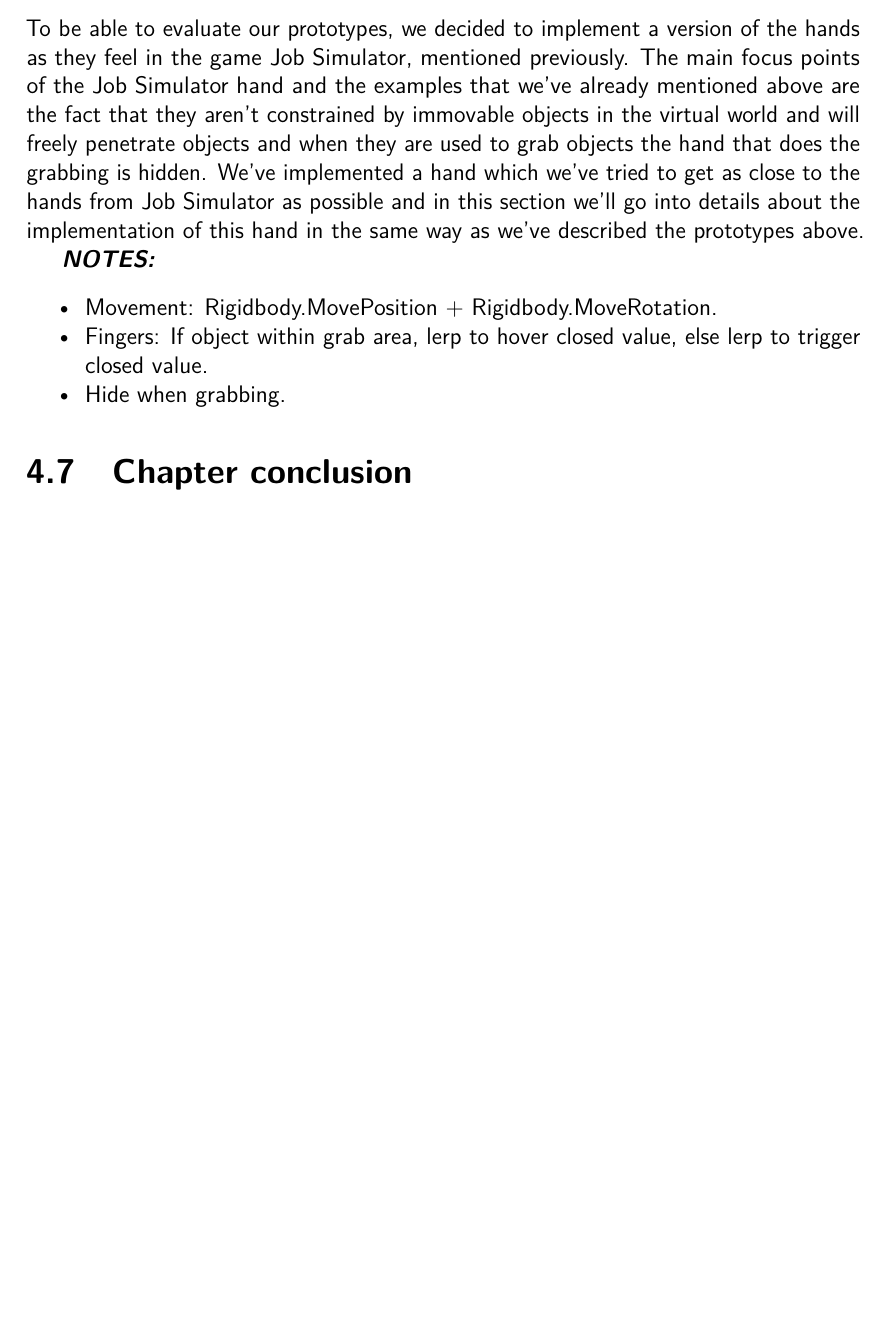
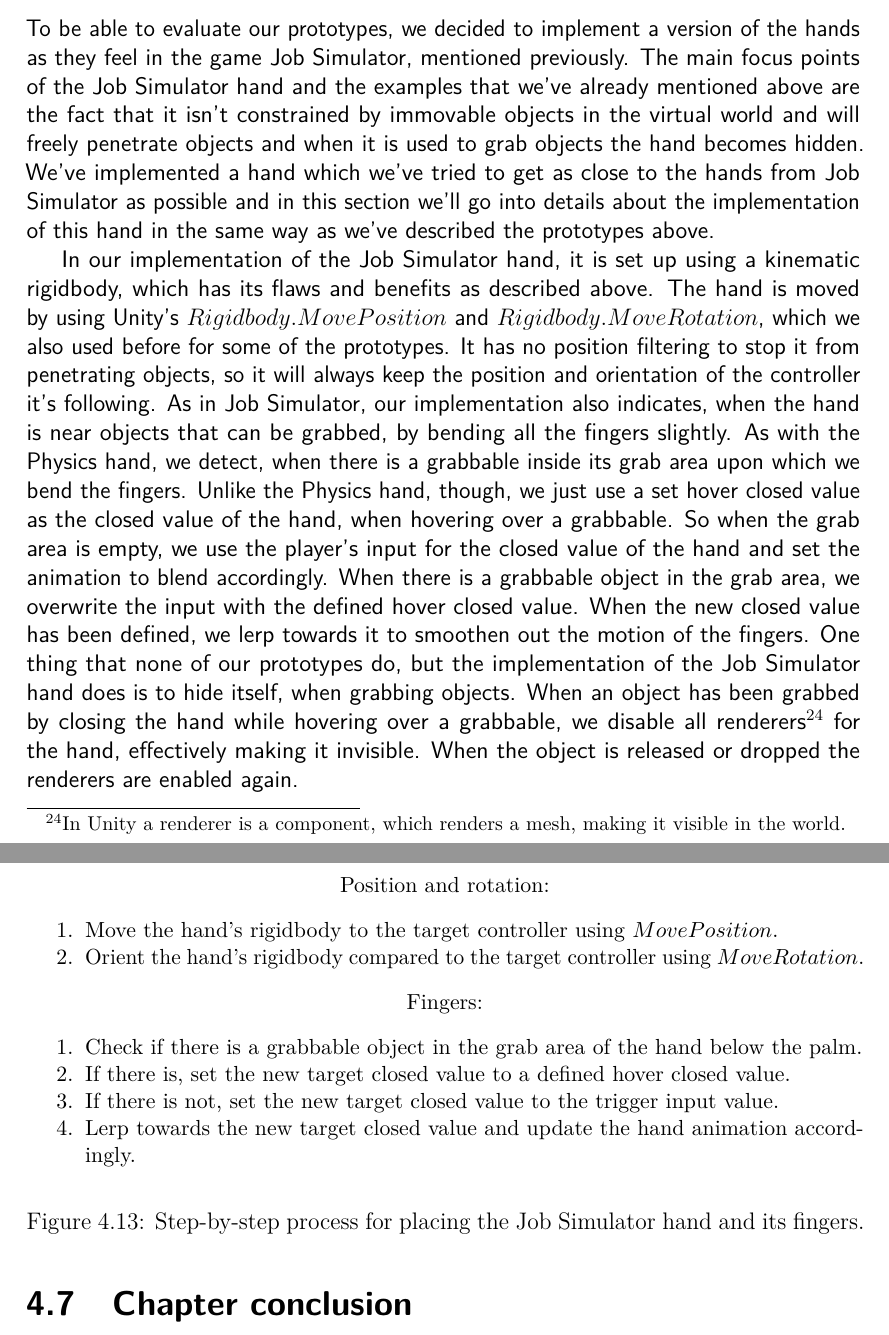
Before and after one commit to phillipphoenix/HandsVRThesis, a LaTeX thesis (preamble.tex, which reads experimentalAnalysis.tex): part of page 66 of 74 before the commit and two parts of pages 66 and 67 of 74 after it, the two joined at a grey line, cut so that both start at the same text, the shorter picture padded with empty space. Compiled offline with pdfLaTeX.

Commit message:
Finished the content for the job simulator hand in the implementation chapter. All the text content is now done for that chapter.

```diff
--- a/experimentalAnalysis.tex
+++ b/experimentalAnalysis.tex
@@ -426,14 +426,28 @@
 As a final note about the grabbing of objects, it's worth noting that the Physics hand also allows for lifting objects without grabbing them using the trigger in a stable manner. As mentioned above, lifting has benefits like giving a sense of weight to objects and disallowing objects that are too heavy to be carried. Even if an object is too heavy to carry, it might still be light enough for it to be pushed or rolled. This gives a completely different feel to the act of carrying objects than grabbing with the trigger, although using the trigger method gives a very high amount of control over the grabbed object, as lifting requires the player to look at the object to be able to see how their hands are interacting with the object, while grabbing it with the trigger locks the object to the hand and the player doesn't need to think about dropping it except for when the grabbed object hits another object hard enough and it's dropped.
 
 \section{The baseline: Our Job Simulation Hand}
-To be able to evaluate our prototypes, we decided to implement a version of the hands as they feel in the game Job Simulator, mentioned previously. The main focus points of the Job Simulator hand and the examples that we've already mentioned above are the fact that they aren't constrained by immovable objects in the virtual world and will freely penetrate objects and when they are used to grab objects the hand that does the grabbing is hidden. We've implemented a hand which we've tried to get as close to the hands from Job Simulator as possible and in this section we'll go into details about the implementation of this hand in the same way as we've described the prototypes above.
+To be able to evaluate our prototypes, we decided to implement a version of the hands as they feel in the game Job Simulator, mentioned previously. The main focus points of the Job Simulator hand and the examples that we've already mentioned above are the fact that it isn't constrained by immovable objects in the virtual world and will freely penetrate objects and when it is used to grab objects the hand becomes hidden. We've implemented a hand which we've tried to get as close to the hands from Job Simulator as possible and in this section we'll go into details about the implementation of this hand in the same way as we've described the prototypes above.
 
-\textbf{\textit{NOTES:}}
-\begin{itemize}[noitemsep]
-\item Movement: Rigidbody.MovePosition + Rigidbody.MoveRotation.
-\item Fingers: If object within grab area, lerp to hover closed value, else lerp to trigger closed value.
-\item Hide when grabbing.
-\end{itemize}
+In our implementation of the Job Simulator hand, it is set up using a kinematic rigidbody, which has its flaws and benefits as described above. The hand is moved by using Unity's $Rigidbody.MovePosition$ and $Rigidbody.MoveRotation$, which we also used before for some of the prototypes. It has no position filtering to stop it from penetrating objects, so it will always keep the position and orientation of the controller it's following. As in Job Simulator, our implementation also indicates, when the hand is near objects that can be grabbed, by bending all the fingers slightly. As with the Physics hand, we detect, when there is a grabbable inside its grab area upon which we bend the fingers. Unlike the Physics hand, though, we just use a set hover closed value as the closed value of the hand, when hovering over a grabbable. So when the grab area is empty, we use the player's input for the closed value of the hand and set the animation to blend accordingly. When there is a grabbable object in the grab area, we overwrite the input with the defined hover closed value. When the new closed value has been defined, we lerp towards it to smoothen out the motion of the fingers. One thing that none of our prototypes do, but the implementation of the Job Simulator hand does is to hide itself, when grabbing objects. When an object has been grabbed by closing the hand while hovering over a grabbable, we disable all renderers\footnote{In Unity a renderer is a component, which renders a mesh, making it visible in the world.} for the hand, effectively making it invisible. When the object is released or dropped the renderers are enabled again.
+
+\begin{figure}[H]
+\centering
+\small
+Position and rotation:
+\begin{enumerate}[noitemsep]
+\item Move the hand's rigidbody to the target controller using $MovePosition$.
+\item Orient the hand's rigidbody compared to the target controller using $MoveRotation$.
+\end{enumerate}
+Fingers:
+\begin{enumerate}[noitemsep]
+\item Check if there is a grabbable object in the grab area of the hand below the palm.
+\item If there is, set the new target closed value to a defined hover closed value.
+\item If there is not, set the new target closed value to the trigger input value.
+\item Lerp towards the new target closed value and update the hand animation accordingly.
+\end{enumerate}
+\caption{Step-by-step process for placing the Job Simulator hand and its fingers.}
+\label{fig:stepByStepJobSimHand}
+\end{figure}
 
 \section{Chapter conclusion}
 \label{sec:CHAPTERCONCLUSION}
```
